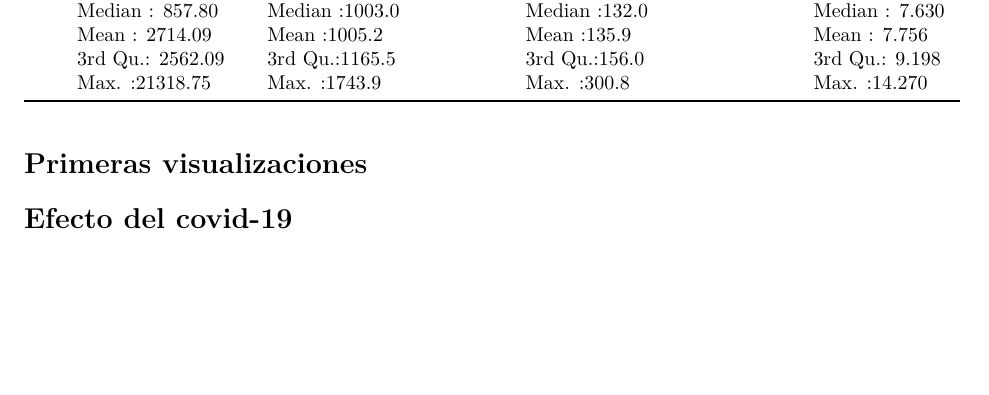
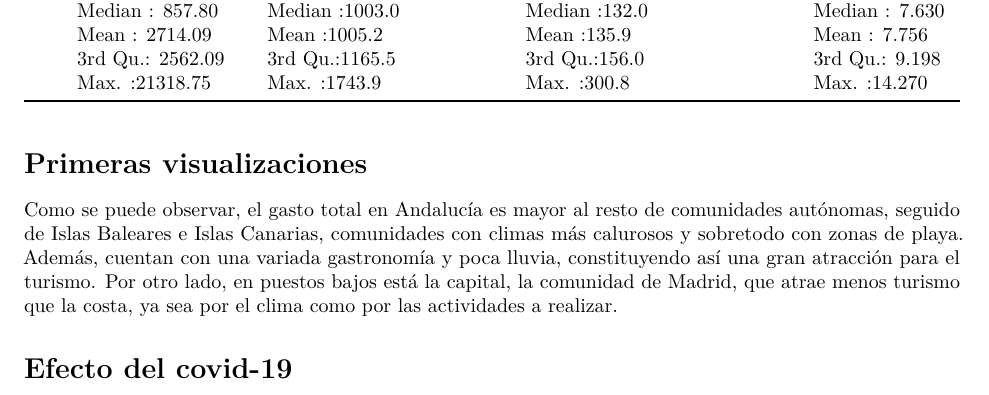
Before and after one commit to memuiz/ProyectoAED2024, an R Markdown document (ProyectoAED2024_Rmd/ProyectoAED2024_Rmd.Rmd): part of page 3 of 8, cut so that both start at the same text, the shorter picture padded with empty space. Rendered offline with R 4.5, knitr and Pandoc, then LaTeX, with nearby package versions; drawn as R Markdown's standard PDF in place of the format the file asks for.

Commit message:
Comentario gráfica gasto_total por comunidad autónoma a lo largo de los años

````diff
--- a/ProyectoAED2024_Rmd/ProyectoAED2024_Rmd.Rmd
+++ b/ProyectoAED2024_Rmd/ProyectoAED2024_Rmd.Rmd
@@ -390,6 +390,7 @@ ggplot(datos, aes(x = factor(Periodo), y = Gasto_total, fill = CCAA)) +
   ) +
   theme_minimal()
 ```
+Como se puede observar, el gasto total en Andalucía es mayor al resto de comunidades autónomas, seguido de Islas Baleares e Islas Canarias, comunidades con climas más calurosos y sobretodo con zonas de playa. Además, cuentan con una variada gastronomía y poca lluvia, constituyendo así una gran atracción para el turismo. Por otro lado, en puestos bajos está la capital, la comunidad de Madrid, que atrae menos turismo que la costa, ya sea por el clima como por las actividades a realizar.
 
 ```{r fig.width=5, fig.height=4, fig.cap="Gasto total por país y CCAA .\\label{fig:GastototalporpaísyCCAA}"}
 # ggplot(datos, aes(x = CCAA, y = Gasto_total, fill = Pais)) +
````
